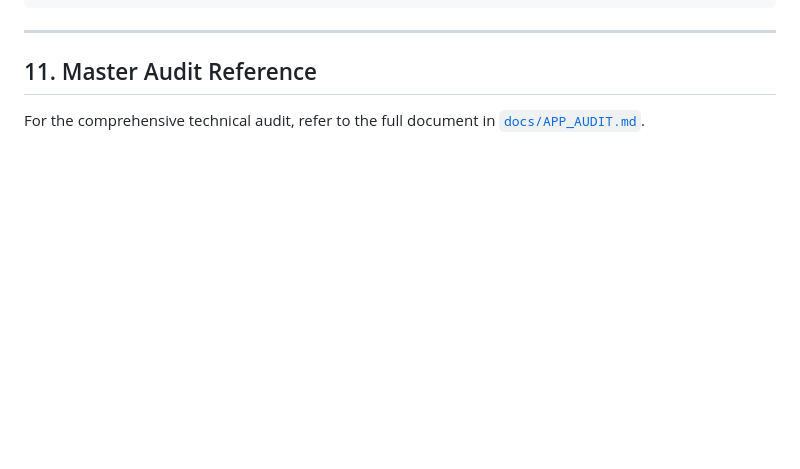
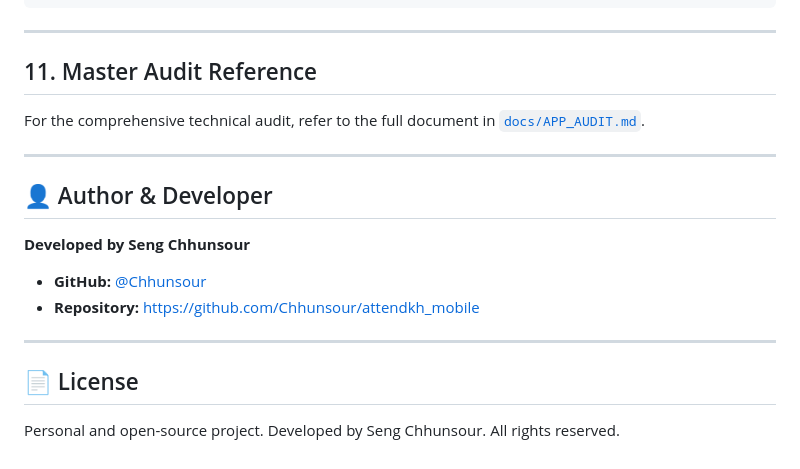
Before and after one commit to Chhunsour/attendkh_mobile, a Markdown page: README.md, the part around one of its changes. Drawn GitHub-style; blank space fills up the shorter version.

Commit message:
docs: add developer attribution 'Developed by Seng Chhunsour'

```diff
--- a/README.md
+++ b/README.md
@@ -328,3 +340,17 @@ chmod +x archive_appstore.sh
 ## 11. Master Audit Reference
 
 For the comprehensive technical audit, refer to the full document in [`docs/APP_AUDIT.md`](docs/APP_AUDIT.md).
+
+---
+
+## 👤 Author & Developer
+
+**Developed by Seng Chhunsour**
+- **GitHub:** [@Chhunsour](https://github.com/Chhunsour)
+- **Repository:** [https://github.com/Chhunsour/attendkh_mobile](https://github.com/Chhunsour/attendkh_mobile)
+
+---
+
+## 📄 License
+
+Personal and open-source project. Developed by Seng Chhunsour. All rights reserved.
```
Also changed, not shown: other parts of README.md (+12 -0 lines).
